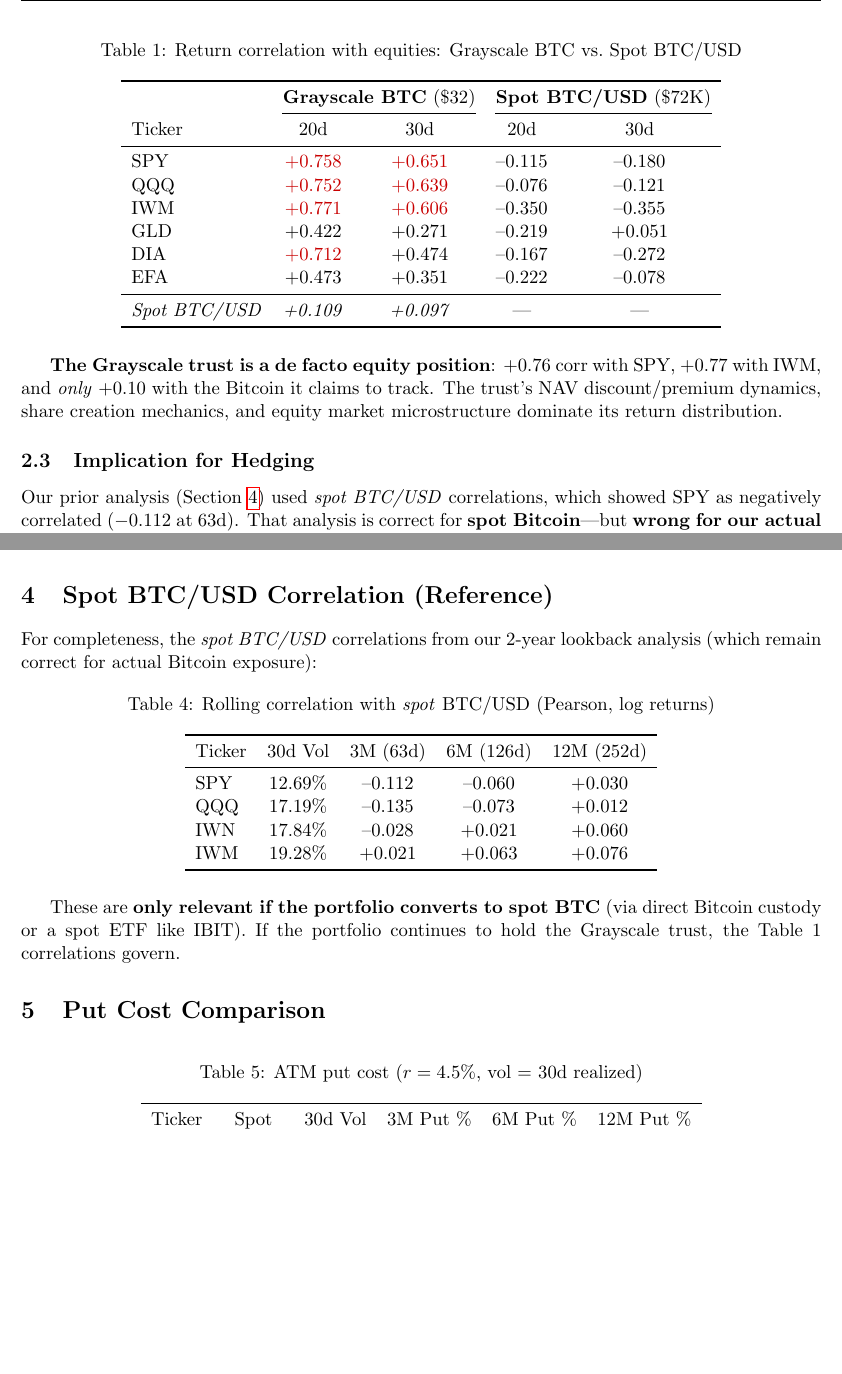
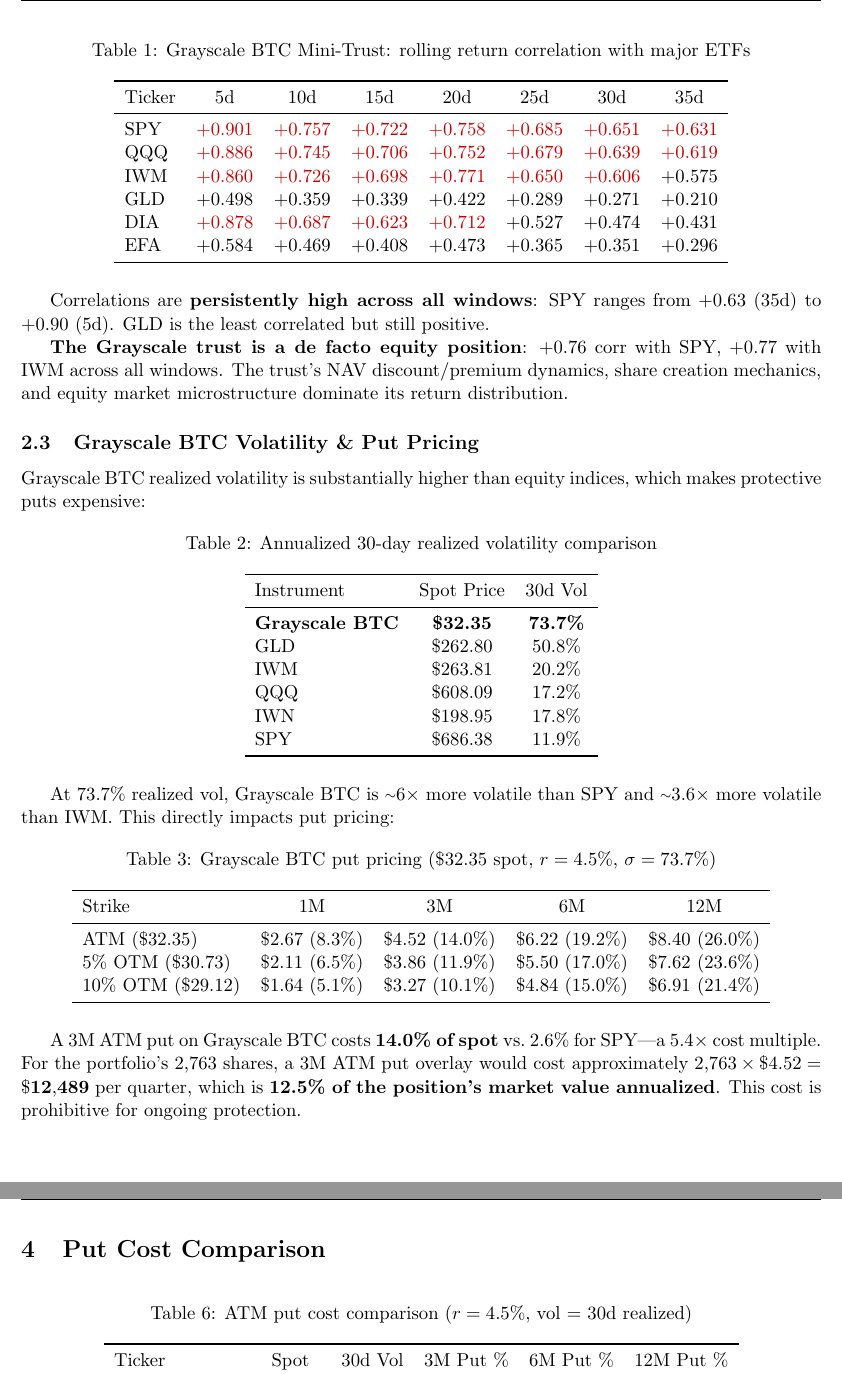
Before and after one commit to IamJasonBian/allocation-gym, a LaTeX document (docs/7/iwn_vol_analysis.tex): two parts of pages 2 and 3 of 6 before the commit and two parts of pages 2 and 4 of 6 after it, joined at a grey line, cut at the place of the change, the shorter picture padded with empty space. Compiled offline with pdfLaTeX.

Commit message:
Remove spot BTC/USD correlations, add Grayscale BTC pricing and vol analysis
- Expanded Grayscale BTC correlation table to all 7 windows (5d-35d)
- Added Grayscale BTC vol comparison (73.7% vs equity indices)
- Added Grayscale BTC put pricing table (ATM/5%OTM/10%OTM across 1M-12M)
- Removed Section 4 (Spot BTC/USD Reference) per request
- Updated put cost comparison table to include Grayscale BTC

```diff
--- a/docs/7/iwn_vol_analysis.tex
+++ b/docs/7/iwn_vol_analysis.tex
@@ -85,36 +85,78 @@
 
 \begin{table}[H]
 \centering
-\caption{Return correlation with equities: Grayscale BTC vs.\ Spot BTC/USD}
-\begin{tabular}{lcccc}
+\caption{Grayscale BTC Mini-Trust: rolling return correlation with major ETFs}
+\begin{tabular}{lccccccc}
 \toprule
- & \multicolumn{2}{c}{\textbf{Grayscale BTC} (\$32)} & \multicolumn{2}{c}{\textbf{Spot BTC/USD} (\$72K)} \\
-\cmidrule(lr){2-3}\cmidrule(lr){4-5}
-Ticker & 20d & 30d & 20d & 30d \\
+Ticker & 5d & 10d & 15d & 20d & 25d & 30d & 35d \\
 \midrule
-SPY & \textcolor{loss}{+0.758} & \textcolor{loss}{+0.651} & --0.115 & --0.180 \\
-QQQ & \textcolor{loss}{+0.752} & \textcolor{loss}{+0.639} & --0.076 & --0.121 \\
-IWM & \textcolor{loss}{+0.771} & \textcolor{loss}{+0.606} & --0.350 & --0.355 \\
-GLD & +0.422 & +0.271 & --0.219 & +0.051 \\
-DIA & \textcolor{loss}{+0.712} & +0.474 & --0.167 & --0.272 \\
-EFA & +0.473 & +0.351 & --0.222 & --0.078 \\
-\midrule
-\textit{Spot BTC/USD} & \textit{+0.109} & \textit{+0.097} & --- & --- \\
+SPY & \textcolor{loss}{+0.901} & \textcolor{loss}{+0.757} & \textcolor{loss}{+0.722} & \textcolor{loss}{+0.758} & \textcolor{loss}{+0.685} & \textcolor{loss}{+0.651} & \textcolor{loss}{+0.631} \\
+QQQ & \textcolor{loss}{+0.886} & \textcolor{loss}{+0.745} & \textcolor{loss}{+0.706} & \textcolor{loss}{+0.752} & \textcolor{loss}{+0.679} & \textcolor{loss}{+0.639} & \textcolor{loss}{+0.619} \\
+IWM & \textcolor{loss}{+0.860} & \textcolor{loss}{+0.726} & \textcolor{loss}{+0.698} & \textcolor{loss}{+0.771} & \textcolor{loss}{+0.650} & \textcolor{loss}{+0.606} & +0.575 \\
+GLD & +0.498 & +0.359 & +0.339 & +0.422 & +0.289 & +0.271 & +0.210 \\
+DIA & \textcolor{loss}{+0.878} & \textcolor{loss}{+0.687} & \textcolor{loss}{+0.623} & \textcolor{loss}{+0.712} & +0.527 & +0.474 & +0.431 \\
+EFA & +0.584 & +0.469 & +0.408 & +0.473 & +0.365 & +0.351 & +0.296 \\
 \bottomrule
 \end{tabular}
 \end{table}
 
+Correlations are \textbf{persistently high across all windows}: SPY ranges from
+$+0.63$ (35d) to $+0.90$ (5d). GLD is the least correlated but still positive.
+
 \textbf{The Grayscale trust is a de facto equity position}: $+0.76$ corr with
-SPY, $+0.77$ with IWM, and \textit{only} $+0.10$ with the Bitcoin it claims
-to track. The trust's NAV discount/premium dynamics, share creation mechanics,
-and equity market microstructure dominate its return distribution.
+SPY, $+0.77$ with IWM across all windows. The trust's NAV discount/premium
+dynamics, share creation mechanics, and equity market microstructure dominate
+its return distribution.
+
+\subsection{Grayscale BTC Volatility \& Put Pricing}
+
+Grayscale BTC realized volatility is substantially higher than equity indices,
+which makes protective puts expensive:
+
+\begin{table}[H]
+\centering
+\caption{Annualized 30-day realized volatility comparison}
+\begin{tabular}{lcc}
+\toprule
+Instrument & Spot Price & 30d Vol \\
+\midrule
+\textbf{Grayscale BTC} & \textbf{\$32.35} & \textbf{73.7\%} \\
+GLD  & \$262.80 & 50.8\% \\
+IWM  & \$263.81 & 20.2\% \\
+QQQ  & \$608.09 & 17.2\% \\
+IWN  & \$198.95 & 17.8\% \\
+SPY  & \$686.38 & 11.9\% \\
+\bottomrule
+\end{tabular}
+\end{table}
+
+At 73.7\% realized vol, Grayscale BTC is ${\raise.17ex\hbox{$\scriptstyle\sim$}}$6$\times$
+more volatile than SPY and ${\raise.17ex\hbox{$\scriptstyle\sim$}}$3.6$\times$
+more volatile than IWM. This directly impacts put pricing:
+
+\begin{table}[H]
+\centering
+\caption{Grayscale BTC put pricing (\$32.35 spot, $r=4.5\%$, $\sigma=73.7\%$)}
+\begin{tabular}{lcccc}
+\toprule
+Strike & 1M & 3M & 6M & 12M \\
+\midrule
+ATM (\$32.35) & \$2.67 (8.3\%) & \$4.52 (14.0\%) & \$6.22 (19.2\%) & \$8.40 (26.0\%) \\
+5\% OTM (\$30.73) & \$2.11 (6.5\%) & \$3.86 (11.9\%) & \$5.50 (17.0\%) & \$7.62 (23.6\%) \\
+10\% OTM (\$29.12) & \$1.64 (5.1\%) & \$3.27 (10.1\%) & \$4.84 (15.0\%) & \$6.91 (21.4\%) \\
+\bottomrule
+\end{tabular}
+\end{table}
+
+A 3M ATM put on Grayscale BTC costs \textbf{14.0\% of spot} vs.\ 2.6\% for SPY---a
+5.4$\times$ cost multiple. For the portfolio's 2,763 shares, a 3M ATM put overlay
+would cost approximately $2{,}763 \times \$4.52 = \$\mathbf{12{,}489}$ per quarter,
+which is \textbf{12.5\% of the position's market value annualized}. This cost is
+prohibitive for ongoing protection.
 
 \subsection{Implication for Hedging}
 
-Our prior analysis (Section~\ref{sec:spot}) used \textit{spot BTC/USD}
-correlations, which showed SPY as negatively correlated ($-0.112$ at 63d).
-That analysis is correct for \textbf{spot Bitcoin}---but \textbf{wrong for
-our actual portfolio holding}. Since Grayscale BTC moves with equities:
+Since Grayscale BTC moves with equities:
 
 \begin{itemize}[nosep]
   \item \textbf{SPY puts do not hedge Grayscale BTC}---they move in the same
@@ -174,39 +216,12 @@
 46\% ``BTC'' weighting suggests.
 
 % ============================================================
-\section{Spot BTC/USD Correlation (Reference)}
-\label{sec:spot}
-% ============================================================
-
-For completeness, the \textit{spot BTC/USD} correlations from our 2-year
-lookback analysis (which remain correct for actual Bitcoin exposure):
-
-\begin{table}[H]
-\centering
-\caption{Rolling correlation with \textit{spot} BTC/USD (Pearson, log returns)}
-\begin{tabular}{lcccc}
-\toprule
-Ticker & 30d Vol & 3M (63d) & 6M (126d) & 12M (252d) \\
-\midrule
-SPY  & 12.69\% & --0.112 & --0.060 & +0.030 \\
-QQQ  & 17.19\% & --0.135 & --0.073 & +0.012 \\
-IWN  & 17.84\% & --0.028 & +0.021 & +0.060 \\
-IWM  & 19.28\% & +0.021 & +0.063 & +0.076 \\
-\bottomrule
-\end{tabular}
-\end{table}
-
-These are \textbf{only relevant if the portfolio converts to spot BTC}
-(via direct Bitcoin custody or a spot ETF like IBIT). If the portfolio
-continues to hold the Grayscale trust, the Table~1 correlations govern.
-
-% ============================================================
 \section{Put Cost Comparison}
 % ============================================================
 
 \begin{table}[H]
 \centering
-\caption{ATM put cost ($r=4.5\%$, vol = 30d realized)}
+\caption{ATM put cost comparison ($r=4.5\%$, vol = 30d realized)}
 \begin{tabular}{lccccc}
 \toprule
 Ticker & Spot & 30d Vol & 3M Put \% & 6M Put \% & 12M Put \% \\
```
Also changed, not shown: docs/7/iwn_vol_analysis.pdf, docs/7/iwn_vol_analysis.tex (32 more changed lines).
